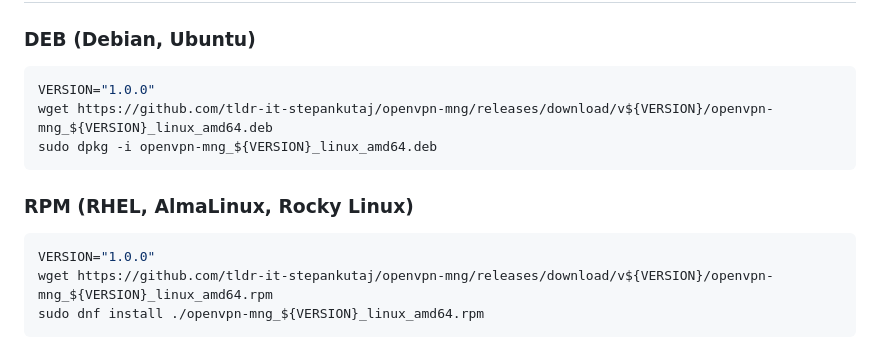
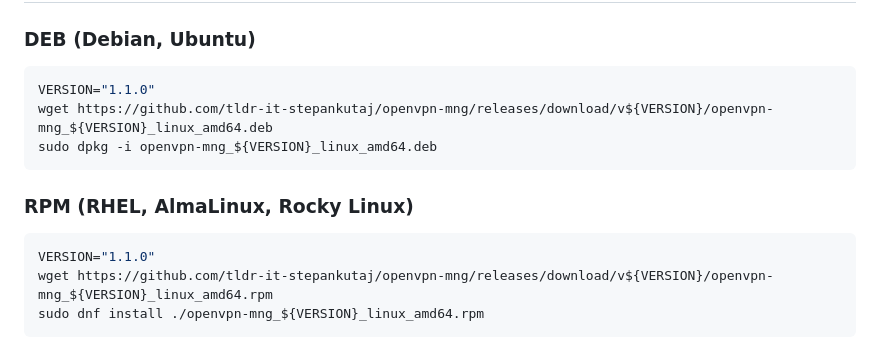
Before and after one commit to tldr-it-stepankutaj/openvpn-mng, a Markdown page: README.md, the part around the change. GitHub-like rendering.

````diff
--- a/README.md
+++ b/README.md
@@ -40,7 +40,7 @@ A web-based management system for OpenVPN users, groups, networks, and access co
 ### DEB (Debian, Ubuntu)
 
 ```bash
-VERSION="1.0.0"
+VERSION="1.1.0"
 wget https://github.com/tldr-it-stepankutaj/openvpn-mng/releases/download/v${VERSION}/openvpn-mng_${VERSION}_linux_amd64.deb
 sudo dpkg -i openvpn-mng_${VERSION}_linux_amd64.deb
 ```
@@ -48,7 +48,7 @@ sudo dpkg -i openvpn-mng_${VERSION}_linux_amd64.deb
 ### RPM (RHEL, AlmaLinux, Rocky Linux)
 
 ```bash
-VERSION="1.0.0"
+VERSION="1.1.0"
 wget https://github.com/tldr-it-stepankutaj/openvpn-mng/releases/download/v${VERSION}/openvpn-mng_${VERSION}_linux_amd64.rpm
 sudo dnf install ./openvpn-mng_${VERSION}_linux_amd64.rpm
 ```
````
Also changed, not shown: help/install.md (+3 -3 lines).
